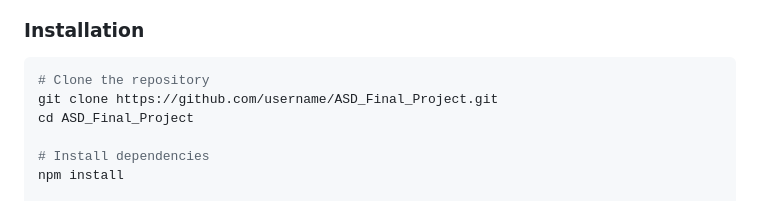
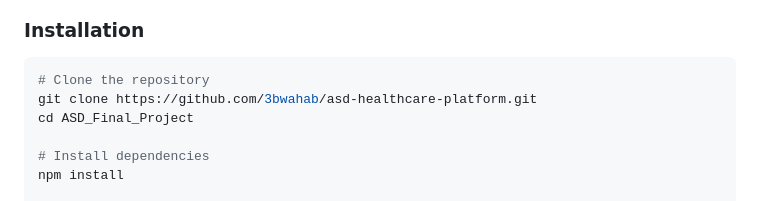
Before and after one commit to 3bwahab/asd-healthcare-platform, a Markdown page: README.md, the part around the change. GitHub-like rendering.

Commit message:
Update repository URL in installation instructions

````diff
--- a/README.md
+++ b/README.md
@@ -142,7 +142,7 @@ The ASD Healthcare Management Platform is a production-ready RESTful API designe
 
 ```bash
 # Clone the repository
-git clone https://github.com/username/ASD_Final_Project.git
+git clone https://github.com/3bwahab/asd-healthcare-platform.git
 cd ASD_Final_Project
 
 # Install dependencies
````
